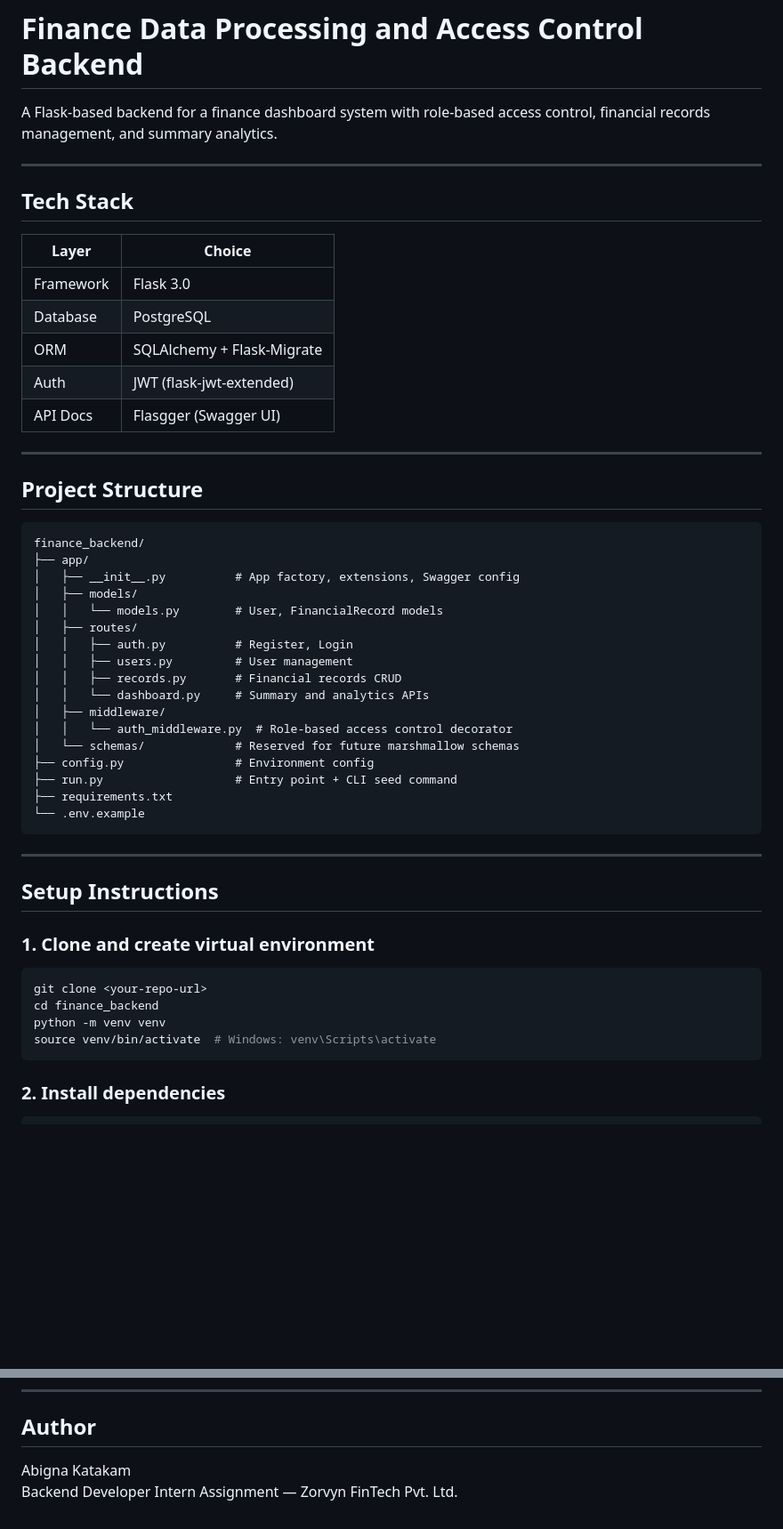
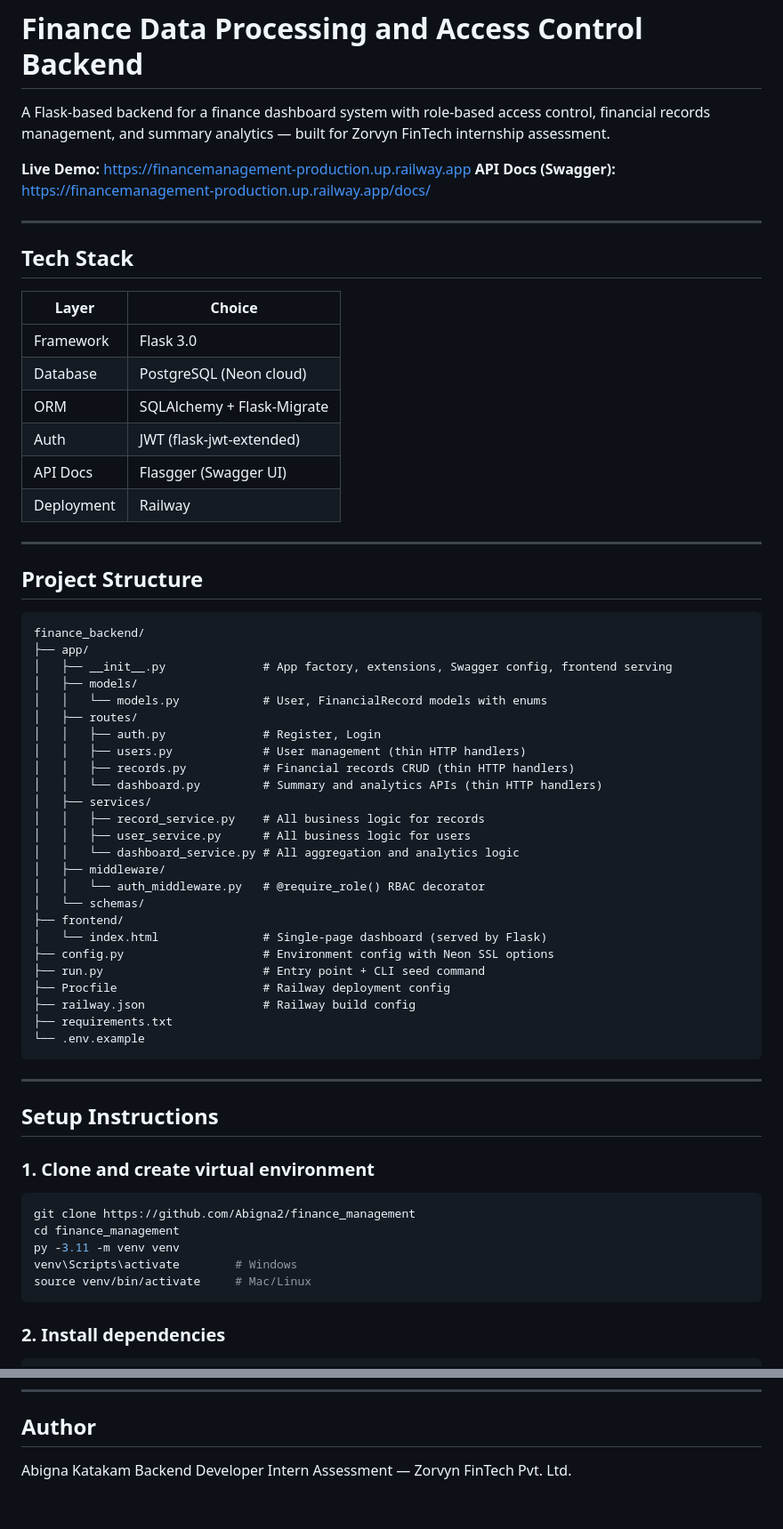
Before and after one commit to Abigna2/finance_management, a Markdown page: README.md, 2 parts joined by grey strips. Shown at 89% size. Drawn GitHub-style; blank space fills up the shorter version.

Commit message:
Enhance README with additional details and links
Updated README with live demo link, API docs, and clarified project structure and assumptions.

````diff
--- a/README.md
+++ b/README.md
@@ -1,6 +1,9 @@
 # Finance Data Processing and Access Control Backend
 
-A Flask-based backend for a finance dashboard system with role-based access control, financial records management, and summary analytics.
+A Flask-based backend for a finance dashboard system with role-based access control, financial records management, and summary analytics — built for Zorvyn FinTech internship assessment.
+
+**Live Demo:** https://financemanagement-production.up.railway.app
+**API Docs (Swagger):** https://financemanagement-production.up.railway.app/docs/
 
 ---
 
@@ -9,10 +12,11 @@ A Flask-based backend for a finance dashboard system with role-based access cont
 | Layer | Choice |
 |---|---|
 | Framework | Flask 3.0 |
-| Database | PostgreSQL |
+| Database | PostgreSQL (Neon cloud) |
 | ORM | SQLAlchemy + Flask-Migrate |
 | Auth | JWT (flask-jwt-extended) |
 | API Docs | Flasgger (Swagger UI) |
+| Deployment | Railway |
 
 ---
 
@@ -21,19 +25,27 @@ A Flask-based backend for a finance dashboard system with role-based access cont
 ```
 finance_backend/
 ├── app/
-│   ├── __init__.py          # App factory, extensions, Swagger config
+│   ├── __init__.py              # App factory, extensions, Swagger config, frontend serving
 │   ├── models/
-│   │   └── models.py        # User, FinancialRecord models
+│   │   └── models.py            # User, FinancialRecord models with enums
 │   ├── routes/
-│   │   ├── auth.py          # Register, Login
-│   │   ├── users.py         # User management
-│   │   ├── records.py       # Financial records CRUD
-│   │   └── dashboard.py     # Summary and analytics APIs
+│   │   ├── auth.py              # Register, Login
+│   │   ├── users.py             # User management (thin HTTP handlers)
+│   │   ├── records.py           # Financial records CRUD (thin HTTP handlers)
+│   │   └── dashboard.py         # Summary and analytics APIs (thin HTTP handlers)
+│   ├── services/
+│   │   ├── record_service.py    # All business logic for records
+│   │   ├── user_service.py      # All business logic for users
+│   │   └── dashboard_service.py # All aggregation and analytics logic
 │   ├── middleware/
-│   │   └── auth_middleware.py  # Role-based access control decorator
-│   └── schemas/             # Reserved for future marshmallow schemas
-├── config.py                # Environment config
-├── run.py                   # Entry point + CLI seed command
+│   │   └── auth_middleware.py   # @require_role() RBAC decorator
+│   └── schemas/
+├── frontend/
+│   └── index.html               # Single-page dashboard (served by Flask)
+├── config.py                    # Environment config with Neon SSL options
+├── run.py                       # Entry point + CLI seed command
+├── Procfile                     # Railway deployment config
+├── railway.json                 # Railway build config
 ├── requirements.txt
 └── .env.example
 ```
@@ -45,10 +57,11 @@ finance_backend/
 ### 1. Clone and create virtual environment
 
 ```bash
-git clone <your-repo-url>
-cd finance_backend
-python -m venv venv
-source venv/bin/activate  # Windows: venv\Scripts\activate
+git clone https://github.com/Abigna2/finance_management
+cd finance_management
+py -3.11 -m venv venv
+venv\Scripts\activate        # Windows
+source venv/bin/activate     # Mac/Linux
 ```
 
 ### 2. Install dependencies
@@ -189,4 +197,4 @@ Access control is enforced via the `@require_role()` decorator in `app/middlewar
 ## Author
 
 Abigna Katakam
-Backend Developer Intern Assignment — Zorvyn FinTech Pvt. Ltd.
+Backend Developer Intern Assessment — Zorvyn FinTech Pvt. Ltd.
````
Also changed, not shown: other parts of README.md (+25 -30 lines).
